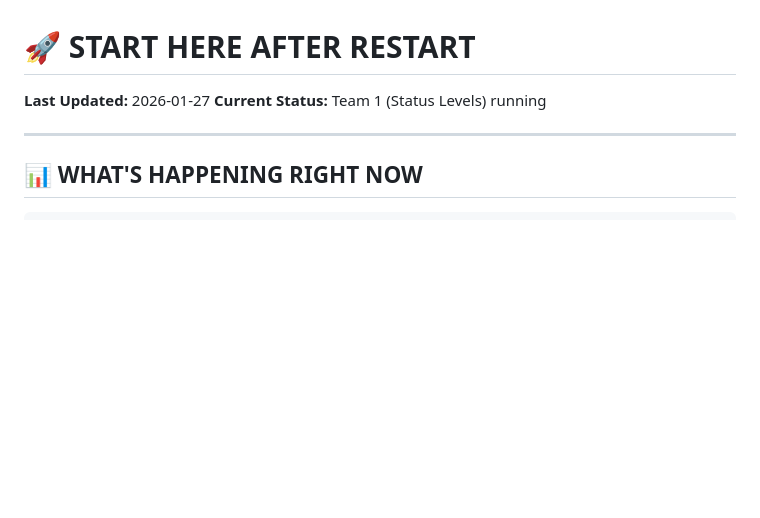
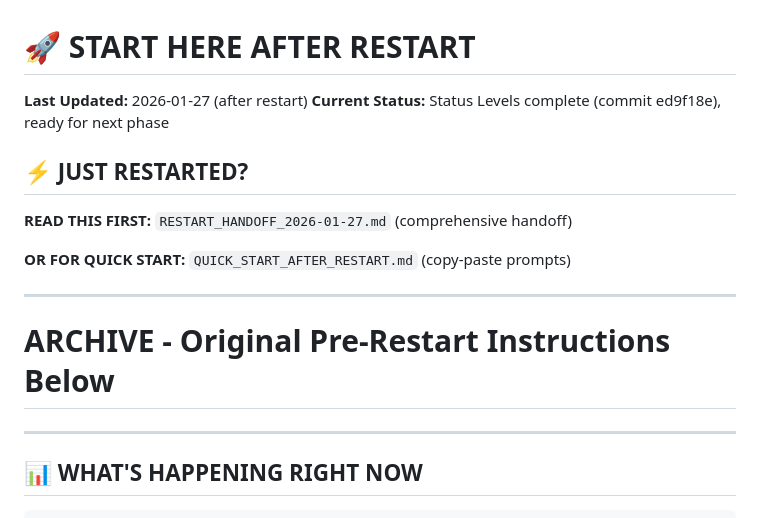
Before and after one commit to filippmiller/chestno.ru, a Markdown page: START_HERE_AFTER_RESTART.md, the part around the change. GitHub-like rendering; blank space fills up the shorter version.

```diff
--- a/START_HERE_AFTER_RESTART.md
+++ b/START_HERE_AFTER_RESTART.md
@@ -1,7 +1,17 @@
 # 🚀 START HERE AFTER RESTART
 
-**Last Updated:** 2026-01-27
-**Current Status:** Team 1 (Status Levels) running
+**Last Updated:** 2026-01-27 (after restart)
+**Current Status:** Status Levels complete (commit ed9f18e), ready for next phase
+
+## ⚡ JUST RESTARTED?
+
+**READ THIS FIRST:** `RESTART_HANDOFF_2026-01-27.md` (comprehensive handoff)
+
+**OR FOR QUICK START:** `QUICK_START_AFTER_RESTART.md` (copy-paste prompts)
+
+---
+
+# ARCHIVE - Original Pre-Restart Instructions Below
 
 ---
 
```
Also changed, not shown: QUICK_START_AFTER_RESTART.md (added, +69 -0 lines), RESTART_HANDOFF_2026-01-27.md (added, +583 -0 lines).
